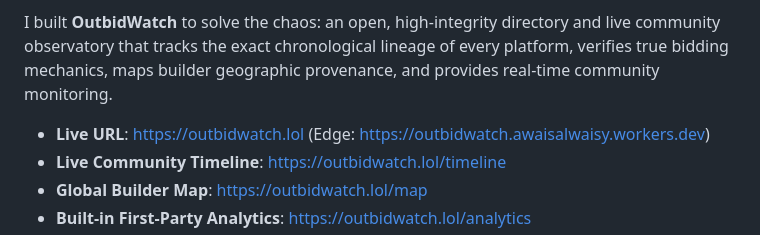
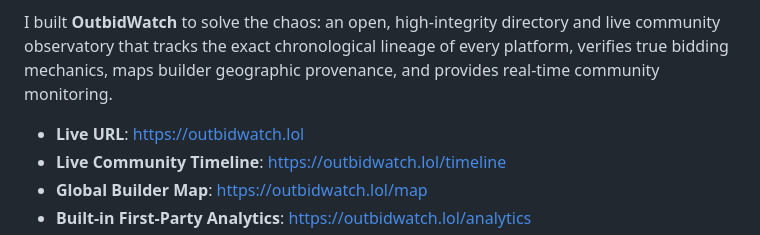
Before and after one commit to osspakistan/outbidwatch-lol, a Markdown page: README.md, the part around the change. Rendered like a GitHub page.

Commit message:
rm that edge url

```diff
--- a/README.md
+++ b/README.md
@@ -19,7 +19,7 @@ In August 2026, Jonathan Wilke launched `outbid.lol`, igniting a viral explosion
 
 I built **OutbidWatch** to solve the chaos: an open, high-integrity directory and live community observatory that tracks the exact chronological lineage of every platform, verifies true bidding mechanics, maps builder geographic provenance, and provides real-time community monitoring.
 
-- **Live URL**: [https://outbidwatch.lol](https://outbidwatch.lol) (Edge: [https://outbidwatch.awaisalwaisy.workers.dev](https://outbidwatch.awaisalwaisy.workers.dev))
+- **Live URL**: [https://outbidwatch.lol](https://outbidwatch.lol)
 - **Live Community Timeline**: [https://outbidwatch.lol/timeline](https://outbidwatch.lol/timeline)
 - **Global Builder Map**: [https://outbidwatch.lol/map](https://outbidwatch.lol/map)
 - **Built-in First-Party Analytics**: [https://outbidwatch.lol/analytics](https://outbidwatch.lol/analytics)
```
